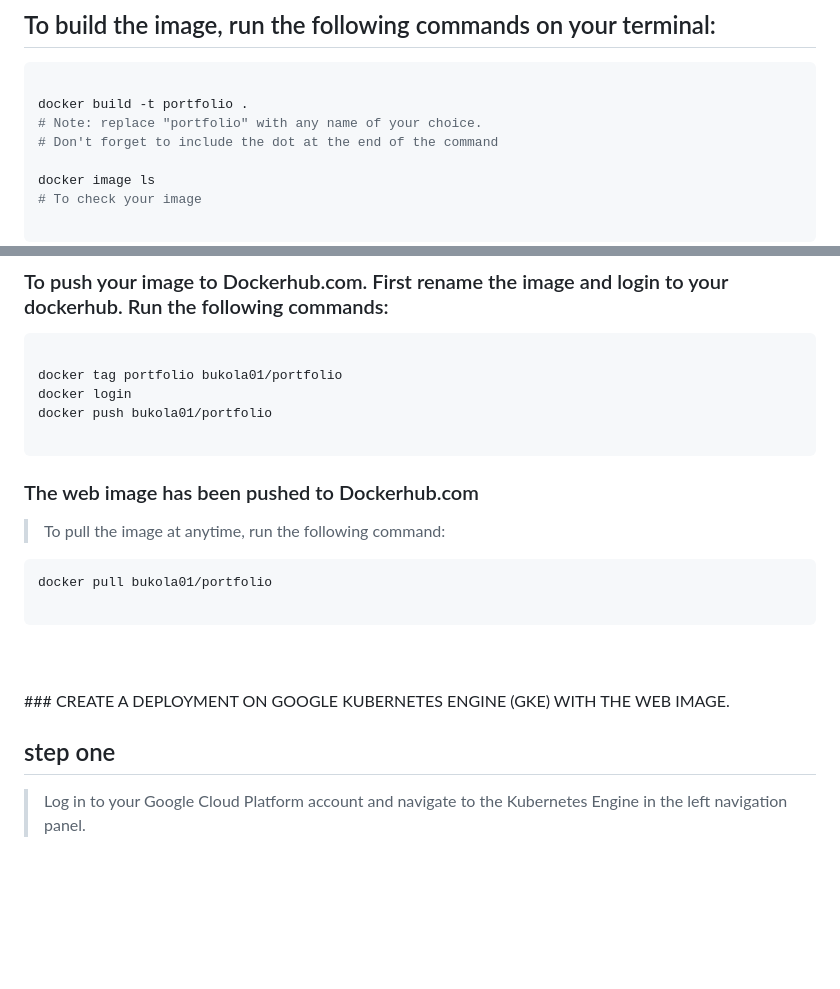
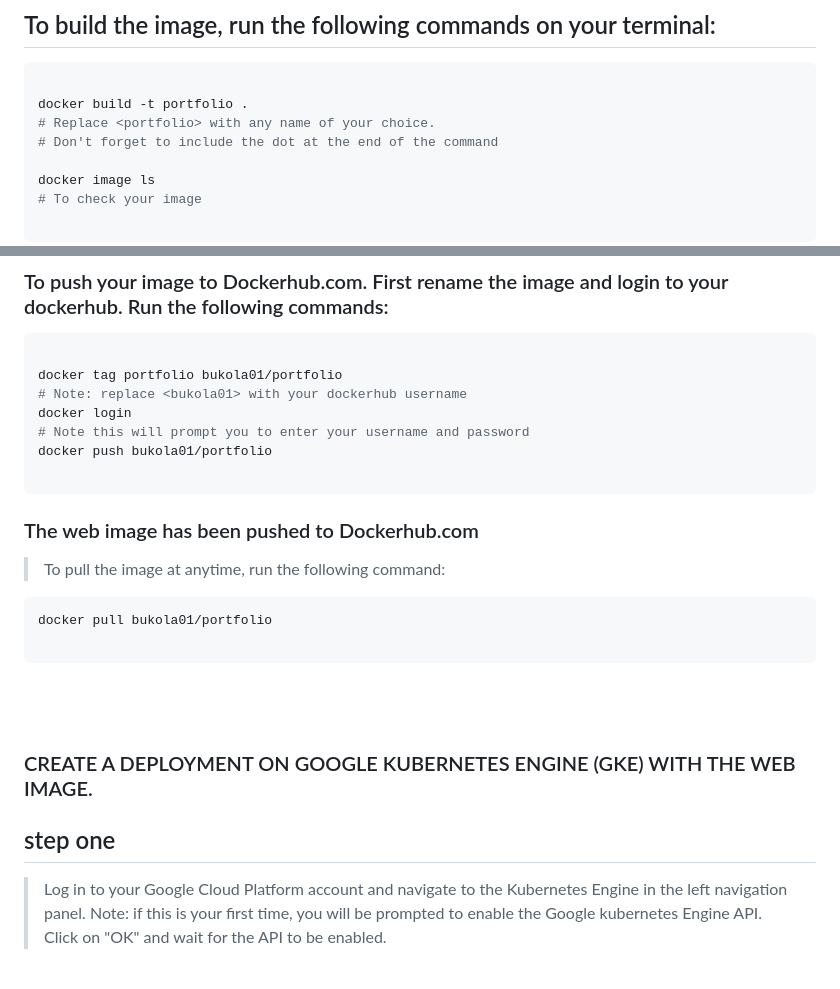
Before and after one commit to Bukola-Testimony/Deploying-a-simple-personal-website-docker-image-on-google-kubernetes-engine-GKE-clusters., a Markdown page: README.md, 2 parts joined by grey strips. GitHub-like rendering; blank space fills up the shorter version.

````diff
--- a/README.md
+++ b/README.md
@@ -92,7 +93,7 @@ EXPOSE 80
 ```console
 
 docker build -t portfolio .
-# Note: replace "portfolio" with any name of your choice.
+# Replace <portfolio> with any name of your choice.
 # Don't forget to include the dot at the end of the command
 
 docker image ls
@@ -114,7 +115,9 @@ docker run -dit -p 8000:80 portfolio
 ```console
 
 docker tag portfolio bukola01/portfolio
+# Note: replace <bukola01> with your dockerhub username
 docker login
+# Note this will prompt you to enter your username and password
 docker push bukola01/portfolio
 
 ```
@@ -129,10 +132,12 @@ docker pull bukola01/portfolio
 ```
 <br>
 <br>
+
 ### CREATE A DEPLOYMENT ON GOOGLE KUBERNETES ENGINE (GKE) WITH THE WEB IMAGE.
 
 ## step one
 > Log in to your Google Cloud Platform account and navigate to the Kubernetes Engine in the left navigation panel.
+Note: if this is your first time, you will be prompted to enable the Google kubernetes Engine API. Click on "OK" and wait for the API to be enabled.
 <br>
 
 > ![Google-kubernetes-mini-project](./images/file-1.png)
````
Also changed, not shown: other parts of README.md (+1 -0 lines).
